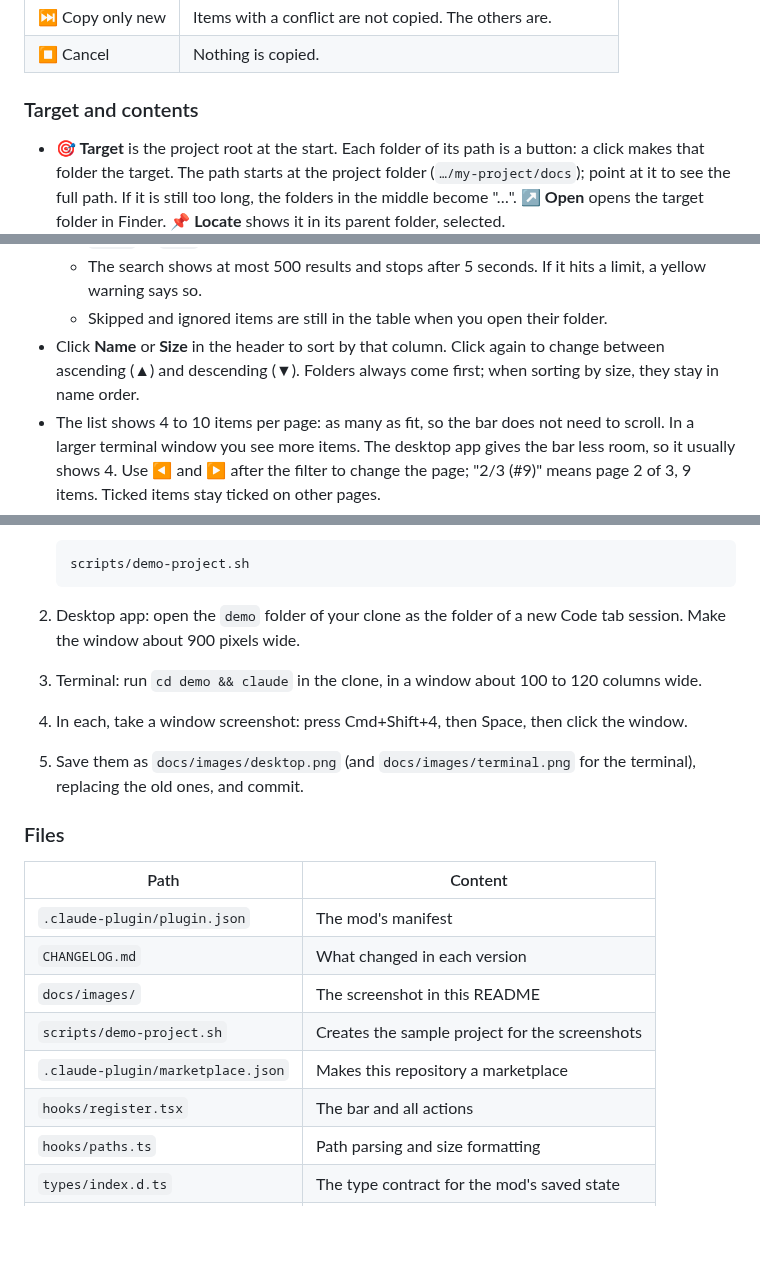
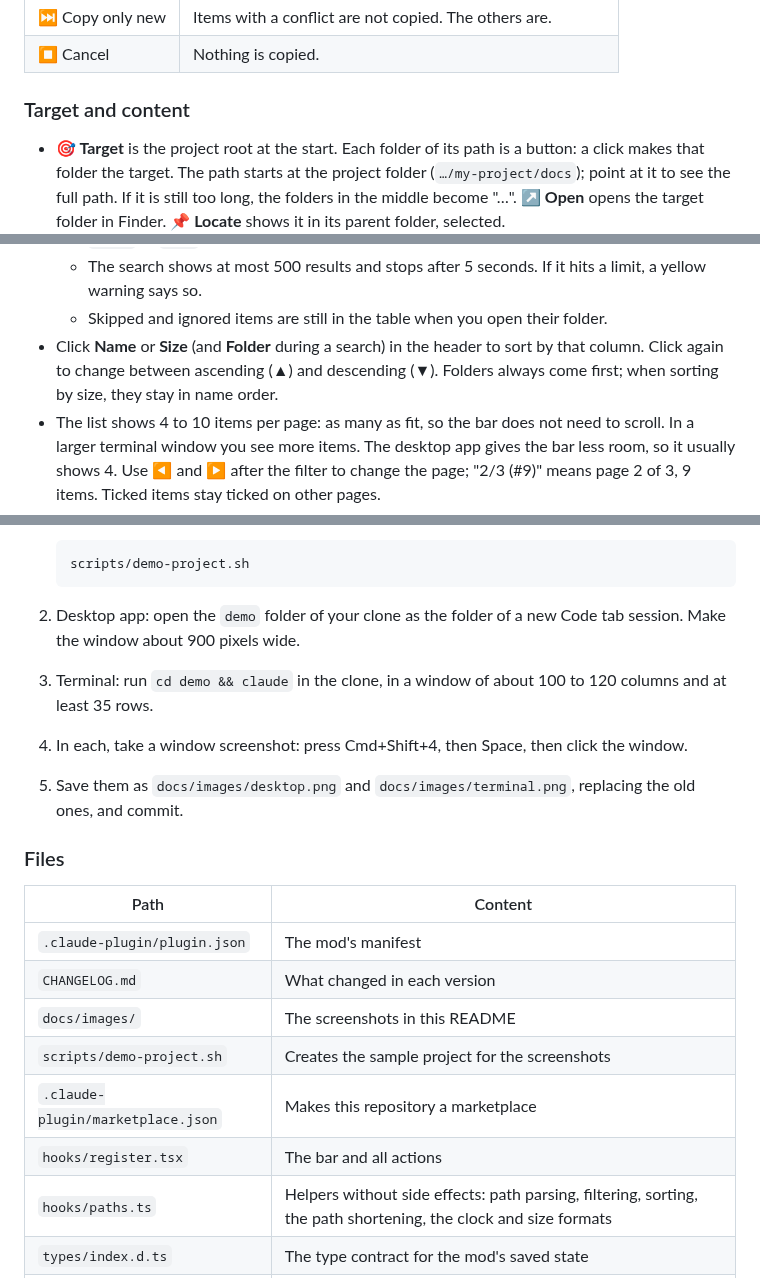
Before and after one commit to olafrv/file-copy-macos, a Markdown page: README.md, 3 parts joined by grey strips. Rendered like a GitHub page; blank space fills up the shorter version.

````diff
--- a/README.md
+++ b/README.md
@@ -106,7 +113,7 @@ If a name already exists in the target, the mod asks first:
 | ⏭️ Copy only new | Items with a conflict are not copied. The others are. |
 | ⏹️ Cancel | Nothing is copied. |
 
-### Target and contents
+### Target and content
 
 - **🎯 Target** is the project root at the start. Each folder of its path is a button: a click makes that folder the target. The path starts at the project folder (`…/my-project/docs`); point at it to see the full path. If it is still too long, the folders in the middle become "…". **↗️ Open** opens the target folder in Finder. **📌 Locate** shows it in its parent folder, selected.
 - **📚 Content** shows when a session starts; **🫣 Hide** closes it and **👁️ Show** opens it again.
@@ -121,7 +128,7 @@ If a name already exists in the target, the mod asks first:
   - The setting **Search: skip folders** (see [Settings](#settings)) lists folder names the search always skips. The default is `.git, .svn, .hg, node_modules, bower_components`. Add others, for example `.venv` or `dist`.
   - The search shows at most 500 results and stops after 5 seconds. If it hits a limit, a yellow warning says so.
   - Skipped and ignored items are still in the table when you open their folder.
-- Click **Name** or **Size** in the header to sort by that column. Click again to change between ascending (▲) and descending (▼). Folders always come first; when sorting by size, they stay in name order.
+- Click **Name** or **Size** (and **Folder** during a search) in the header to sort by that column. Click again to change between ascending (▲) and descending (▼). Folders always come first; when sorting by size, they stay in name order.
 - The list shows 4 to 10 items per page: as many as fit, so the bar does not need to scroll. In a larger terminal window you see more items. The desktop app gives the bar less room, so it usually shows 4. Use **◀** and **▶** after the filter to change the page; "2/3 (#9)" means page 2 of 3, 9 items. Ticked items stay ticked on other pages.
 - Each row has five actions:
   - **↗️ Open:** opens a file in its default macOS app, a folder in Finder.
@@ -239,9 +249,9 @@ The screenshots at the top of this README show a sample project, so they contain
    ```
 
 2. Desktop app: open the `demo` folder of your clone as the folder of a new Code tab session. Make the window about 900 pixels wide.
-3. Terminal: run `cd demo && claude` in the clone, in a window about 100 to 120 columns wide.
+3. Terminal: run `cd demo && claude` in the clone, in a window of about 100 to 120 columns and at least 35 rows.
 4. In each, take a window screenshot: press Cmd+Shift+4, then Space, then click the window.
-5. Save them as `docs/images/desktop.png` (and `docs/images/terminal.png` for the terminal), replacing the old ones, and commit.
+5. Save them as `docs/images/desktop.png` and `docs/images/terminal.png`, replacing the old ones, and commit.
 
 ### Files
 
@@ -249,11 +259,11 @@ The screenshots at the top of this README show a sample project, so they contain
 | --- | --- |
 | `.claude-plugin/plugin.json` | The mod's manifest |
 | `CHANGELOG.md` | What changed in each version |
-| `docs/images/` | The screenshot in this README |
+| `docs/images/` | The screenshots in this README |
 | `scripts/demo-project.sh` | Creates the sample project for the screenshots |
 | `.claude-plugin/marketplace.json` | Makes this repository a marketplace |
 | `hooks/register.tsx` | The bar and all actions |
-| `hooks/paths.ts` | Path parsing and size formatting |
+| `hooks/paths.ts` | Helpers without side effects: path parsing, filtering, sorting, the path shortening, the clock and size formats |
 | `types/index.d.ts` | The type contract for the mod's saved state |
 | `tests/file-copy-macos.test.tsx` | Tests, run by `claude plugin test` |
 
````
Also changed, not shown: other parts of README.md (+13 -3 lines), docs/images/desktop.png, docs/images/terminal.png (added).
